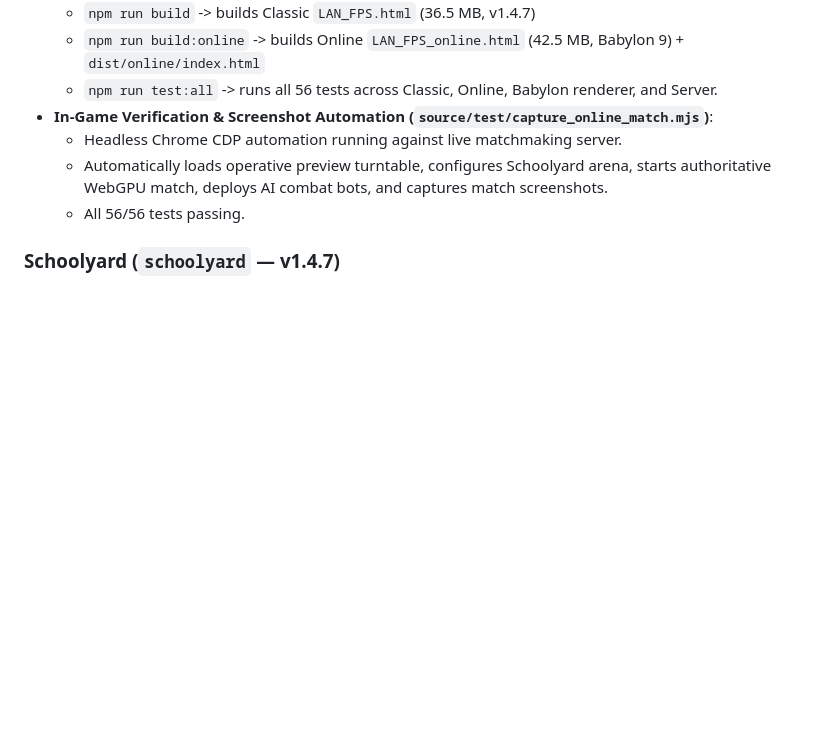
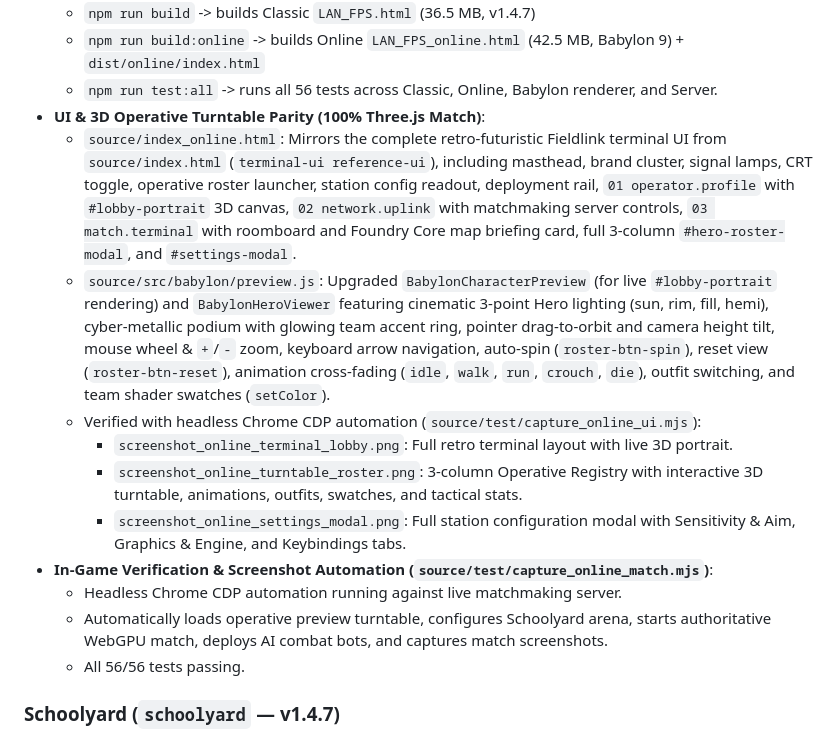
Before and after one commit to abdulkarimnoah01/LAN_FPS, a Markdown page: HANDOFF.md, the part around the change. Drawn GitHub-style; blank space fills up the shorter version.

Commit message:
docs: update HANDOFF.md with UI and character turntable parity

```diff
--- a/HANDOFF.md
+++ b/HANDOFF.md
@@ -45,6 +45,13 @@
   - `npm run build` -> builds Classic `LAN_FPS.html` (36.5 MB, v1.4.7)
   - `npm run build:online` -> builds Online `LAN_FPS_online.html` (42.5 MB, Babylon 9) + `dist/online/index.html`
   - `npm run test:all` -> runs all 56 tests across Classic, Online, Babylon renderer, and Server.
+- **UI & 3D Operative Turntable Parity (100% Three.js Match)**:
+  - `source/index_online.html`: Mirrors the complete retro-futuristic Fieldlink terminal UI from `source/index.html` (`terminal-ui reference-ui`), including masthead, brand cluster, signal lamps, CRT toggle, operative roster launcher, station config readout, deployment rail, `01 operator.profile` with `#lobby-portrait` 3D canvas, `02 network.uplink` with matchmaking server controls, `03 match.terminal` with roomboard and Foundry Core map briefing card, full 3-column `#hero-roster-modal`, and `#settings-modal`.
+  - `source/src/babylon/preview.js`: Upgraded `BabylonCharacterPreview` (for live `#lobby-portrait` rendering) and `BabylonHeroViewer` featuring cinematic 3-point Hero lighting (sun, rim, fill, hemi), cyber-metallic podium with glowing team accent ring, pointer drag-to-orbit and camera height tilt, mouse wheel & `+`/`-` zoom, keyboard arrow navigation, auto-spin (`roster-btn-spin`), reset view (`roster-btn-reset`), animation cross-fading (`idle`, `walk`, `run`, `crouch`, `die`), outfit switching, and team shader swatches (`setColor`).
+  - Verified with headless Chrome CDP automation (`source/test/capture_online_ui.mjs`):
+    - `screenshot_online_terminal_lobby.png`: Full retro terminal layout with live 3D portrait.
+    - `screenshot_online_turntable_roster.png`: 3-column Operative Registry with interactive 3D turntable, animations, outfits, swatches, and tactical stats.
+    - `screenshot_online_settings_modal.png`: Full station configuration modal with Sensitivity & Aim, Graphics & Engine, and Keybindings tabs.
 - **In-Game Verification & Screenshot Automation (`source/test/capture_online_match.mjs`)**:
   - Headless Chrome CDP automation running against live matchmaking server.
   - Automatically loads operative preview turntable, configures Schoolyard arena, starts authoritative WebGPU match, deploys AI combat bots, and captures match screenshots.
```
